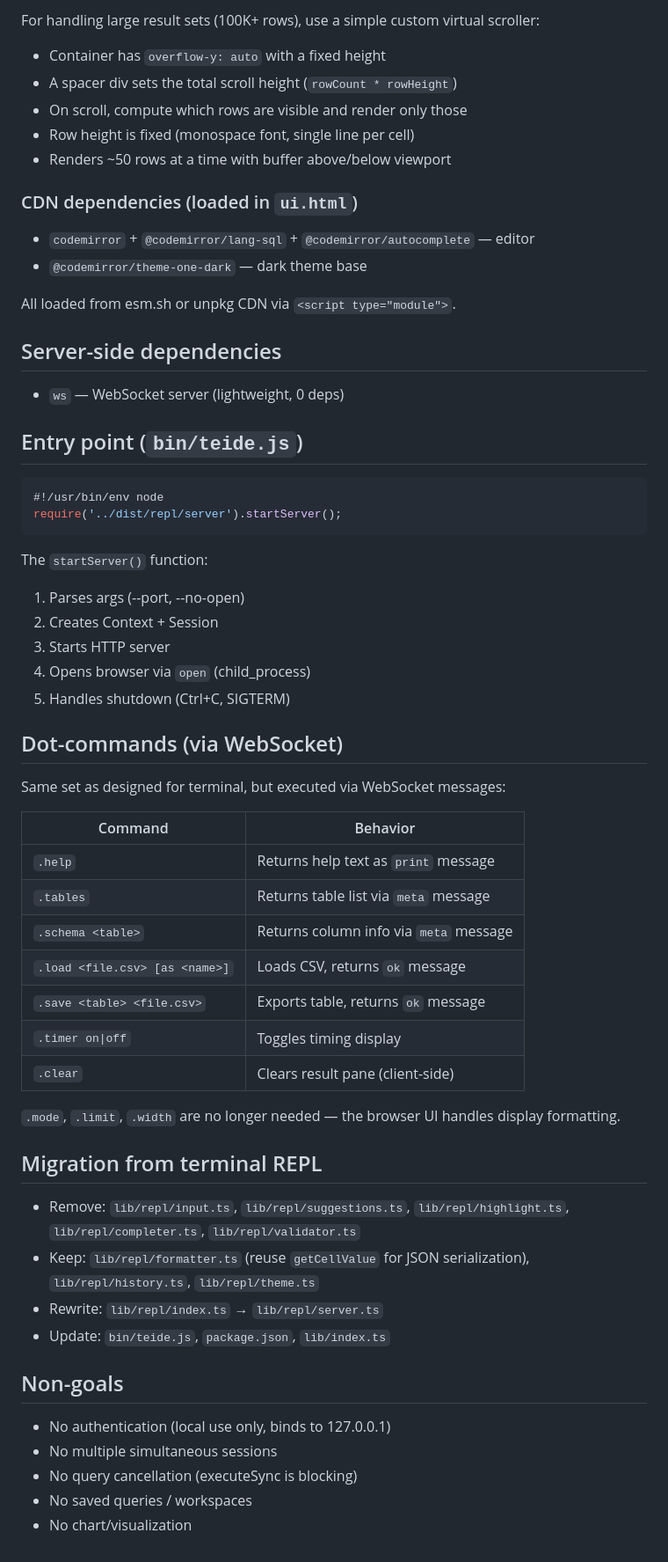
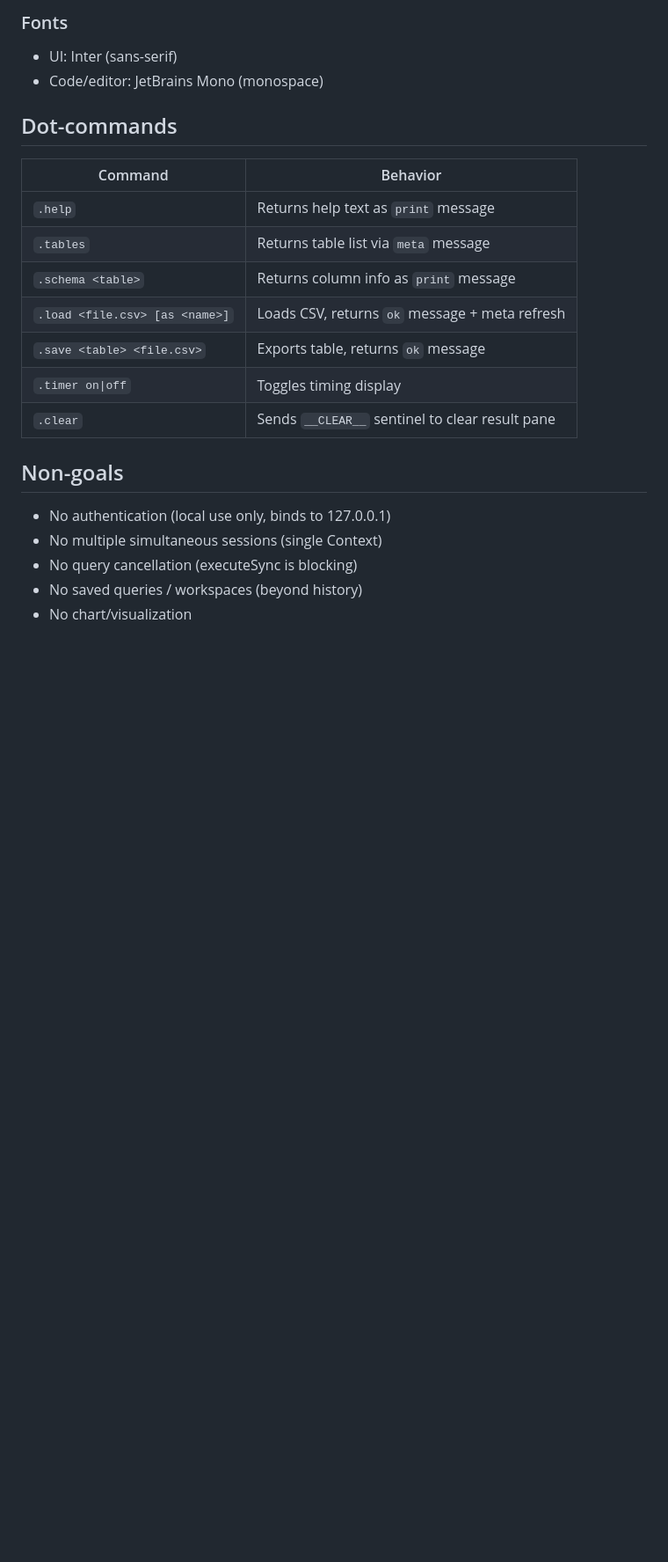
Before and after one commit to TeideDB/teide-js, a Markdown page: docs/plans/2026-03-20-web-repl-design.md, the part around one of its changes. Shown at 88% size. GitHub-like rendering; blank space fills up the shorter version.

````diff
--- a/docs/plans/2026-03-20-web-repl-design.md
+++ b/docs/plans/2026-03-20-web-repl-design.md
@@ -140,63 +149,24 @@ Dark theme with CSS variables mirroring the terminal ANSI palette:
 
-For handling large result sets (100K+ rows), use a simple custom virtual scroller:
-- Container has `overflow-y: auto` with a fixed height
-- A spacer div sets the total scroll height (`rowCount * rowHeight`)
-- On scroll, compute which rows are visible and render only those
-- Row height is fixed (monospace font, single line per cell)
-- Renders ~50 rows at a time with buffer above/below viewport
+### Fonts
+- UI: Inter (sans-serif)
+- Code/editor: JetBrains Mono (monospace)
 
-### CDN dependencies (loaded in `ui.html`)
-
-- `codemirror` + `@codemirror/lang-sql` + `@codemirror/autocomplete` — editor
-- `@codemirror/theme-one-dark` — dark theme base
-
-All loaded from esm.sh or unpkg CDN via `<script type="module">`.
-
-## Server-side dependencies
-
-- `ws` — WebSocket server (lightweight, 0 deps)
-
-## Entry point (`bin/teide.js`)
-
-```javascript
-#!/usr/bin/env node
-require('../dist/repl/server').startServer();
-```
-
-The `startServer()` function:
-1. Parses args (--port, --no-open)
-2. Creates Context + Session
-3. Starts HTTP server
-4. Opens browser via `open` (child_process)
-5. Handles shutdown (Ctrl+C, SIGTERM)
-
-## Dot-commands (via WebSocket)
-
-Same set as designed for terminal, but executed via WebSocket messages:
+## Dot-commands
 
 | Command | Behavior |
 |---------|----------|
 | `.help` | Returns help text as `print` message |
 | `.tables` | Returns table list via `meta` message |
-| `.schema <table>` | Returns column info via `meta` message |
-| `.load <file.csv> [as <name>]` | Loads CSV, returns `ok` message |
+| `.schema <table>` | Returns column info as `print` message |
+| `.load <file.csv> [as <name>]` | Loads CSV, returns `ok` message + meta refresh |
 | `.save <table> <file.csv>` | Exports table, returns `ok` message |
 | `.timer on\|off` | Toggles timing display |
-| `.clear` | Clears result pane (client-side) |
-
-`.mode`, `.limit`, `.width` are no longer needed — the browser UI handles display formatting.
-
-## Migration from terminal REPL
-
-- Remove: `lib/repl/input.ts`, `lib/repl/suggestions.ts`, `lib/repl/highlight.ts`, `lib/repl/completer.ts`, `lib/repl/validator.ts`
-- Keep: `lib/repl/formatter.ts` (reuse `getCellValue` for JSON serialization), `lib/repl/history.ts`, `lib/repl/theme.ts`
-- Rewrite: `lib/repl/index.ts` → `lib/repl/server.ts`
-- Update: `bin/teide.js`, `package.json`, `lib/index.ts`
+| `.clear` | Sends `__CLEAR__` sentinel to clear result pane |
 
 ## Non-goals
 
 - No authentication (local use only, binds to 127.0.0.1)
-- No multiple simultaneous sessions
+- No multiple simultaneous sessions (single Context)
 - No query cancellation (executeSync is blocking)
-- No saved queries / workspaces
+- No saved queries / workspaces (beyond history)
 - No chart/visualization
````
Also changed, not shown: other parts of docs/plans/2026-03-20-web-repl-design.md (+81 -72 lines), CLAUDE.md (+13 -0 lines), 2 other files.
